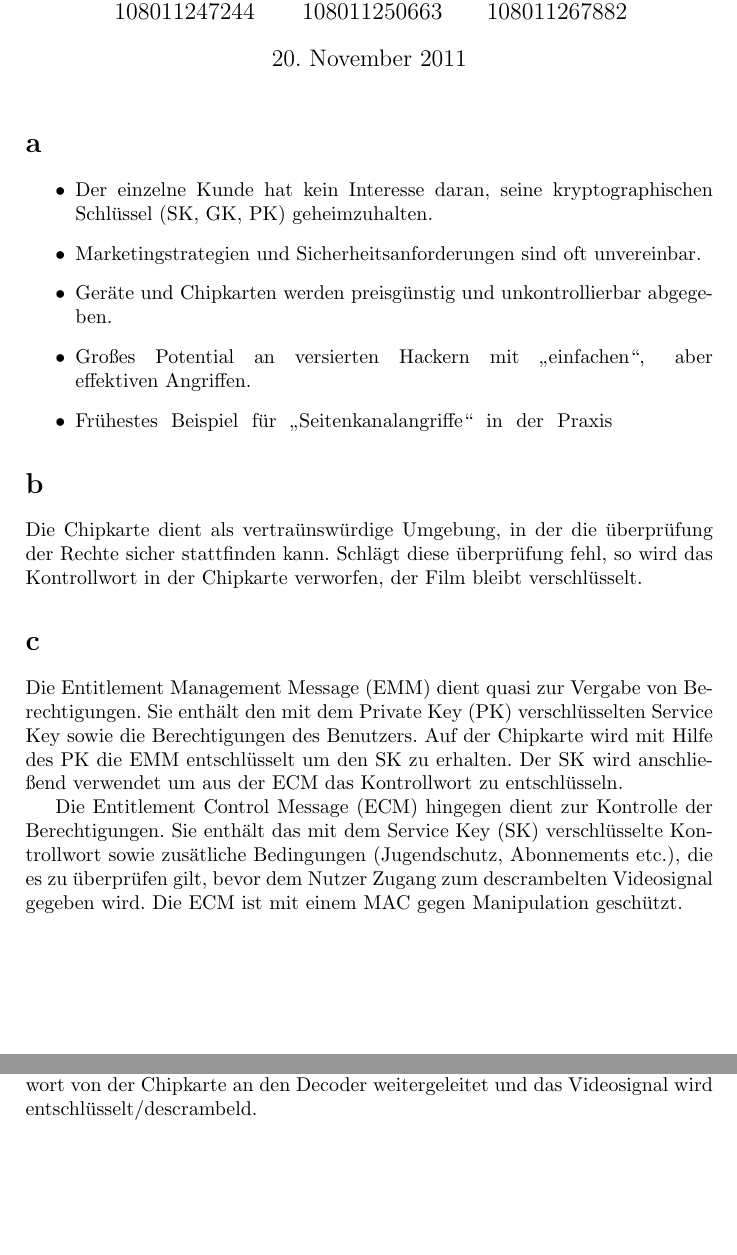
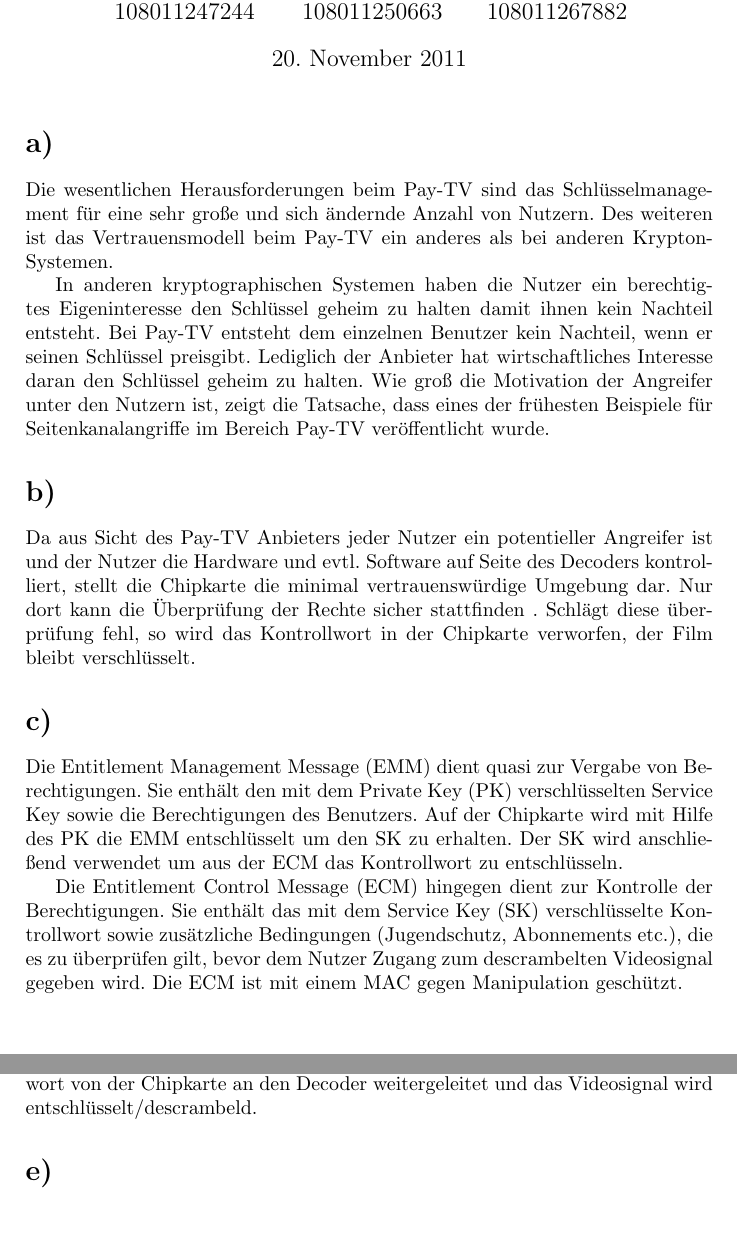
Before and after one commit to kiwi11000/RUB-ITS, a LaTeX problem sheet (Netzsicherheit-1/Uebungen/04-loesung.tex): two parts of pages 1 and 2 of 2, joined at a grey line, cut so that both start at the same text. Compiled offline with pdfLaTeX.

Commit message:
text für a und b umgeschrieben

```diff
--- a/Netzsicherheit-1/Uebungen/04-loesung.tex
+++ b/Netzsicherheit-1/Uebungen/04-loesung.tex
@@ -19,26 +19,25 @@
 \date{\today}
 \maketitle
 
-\section*{a}
-\begin{itemize}
-\item Der einzelne Kunde hat kein Interesse daran, seine kryptographischen Schlüssel (SK, GK, PK) geheimzuhalten.
-\item Marketingstrategien und Sicherheitsanforderungen sind oft unvereinbar.
-\item Geräte und Chipkarten werden preisgünstig und unkontrollierbar abgegeben.
-\item Großes  Potential  an  versierten  Hackern  mit  „einfachen“,   aber effektiven Angriffen.
-\item Frühestes  Beispiel  für  „Seitenkanalangriffe“  in  der  Praxis
-\end{itemize}
+\section*{a)}
+Die wesentlichen Herausforderungen beim Pay-TV sind das Schlüsselmanagement für eine sehr große und sich ändernde Anzahl von Nutzern. Des weiteren ist das Vertrauensmodell beim Pay-TV ein anderes als bei anderen Krypton-Systemen.
 
-\section*{b}
-Die Chipkarte dient als vertraünswürdige Umgebung, in der die überprüfung der Rechte sicher stattfinden kann. Schlägt diese überprüfung fehl, so wird das Kontrollwort in der Chipkarte verworfen, der Film bleibt verschlüsselt.
+In anderen kryptographischen Systemen haben die Nutzer ein berechtigtes Eigeninteresse den Schlüssel geheim zu halten damit ihnen kein Nachteil entsteht. Bei Pay-TV entsteht dem einzelnen Benutzer kein Nachteil, wenn er seinen Schlüssel preisgibt. Lediglich der Anbieter hat wirtschaftliches Interesse daran den Schlüssel geheim zu halten.
+Wie groß die Motivation der Angreifer unter den Nutzern ist, zeigt die Tatsache, dass eines der frühesten Beispiele für Seitenkanalangriffe im Bereich Pay-TV veröffentlicht wurde.
 
-\section*{c}
+\section*{b)}
+Da aus Sicht des Pay-TV Anbieters jeder Nutzer ein potentieller Angreifer ist und der Nutzer die Hardware und evtl. Software auf Seite des Decoders kontrolliert, stellt die Chipkarte die minimal vertrauenswürdige Umgebung dar. Nur dort  kann die Überprüfung der Rechte sicher stattfinden . Schlägt diese überprüfung fehl, so wird das Kontrollwort in der Chipkarte verworfen, der Film bleibt verschlüsselt.
+
+\section*{c)}
 Die Entitlement Management Message (EMM) dient quasi zur Vergabe von Berechtigungen. Sie enthält den mit dem Private Key (PK) verschlüsselten Service Key sowie die Berechtigungen des Benutzers. Auf der Chipkarte wird mit Hilfe des PK die EMM entschlüsselt um den SK zu erhalten. Der SK wird anschließend verwendet um aus der ECM das Kontrollwort zu entschlüsseln.
 
-Die Entitlement Control Message (ECM) hingegen dient zur Kontrolle der Berechtigungen. Sie enthält das mit dem Service Key (SK) verschlüsselte Kontrollwort sowie zusätliche Bedingungen (Jugendschutz, Abonnements etc.), die es zu überprüfen gilt, bevor dem Nutzer Zugang zum descrambelten Videosignal gegeben wird. Die ECM ist mit einem MAC gegen Manipulation geschützt.
+Die Entitlement Control Message (ECM) hingegen dient zur Kontrolle der Berechtigungen. Sie enthält das mit dem Service Key (SK) verschlüsselte Kontrollwort sowie zusätzliche Bedingungen (Jugendschutz, Abonnements etc.), die es zu überprüfen gilt, bevor dem Nutzer Zugang zum descrambelten Videosignal gegeben wird. Die ECM ist mit einem MAC gegen Manipulation geschützt.
 
-\section*{d}
+\section*{d)}
 Der Pay-TV-Anbieter verschlüsselt und authentisieret die Programmschlüssel SK und die Rechte des Teilnehmers mit dessen persönlichem Schlüssel  und überträgt diese in der Entitlement Management Message (EMM) an die Chipkarte des Teilnehmers.
 
 Der Decoder filtert die ECMs aus dem allgemeinen Datenstrom  und leitet sie an die Chipkarte weiter . Die Chipkarte Überprüft MAC  und entschlüsselt die Daten mit dem zuvor übertragenen SK. Danach werden die in der ECM enthaltenen Bedingungen mit den auf der Chipkarte gespeicherten Rechten verglichen. Stimmen  die Rechte mit den jeweiligen Bedingungen überein, wird das Kontrollwort von der Chipkarte an den Decoder weitergeleitet und das Videosignal wird entschlüsselt/descrambeld.
 
+\section*{e)}
+
 \end{document}
```
